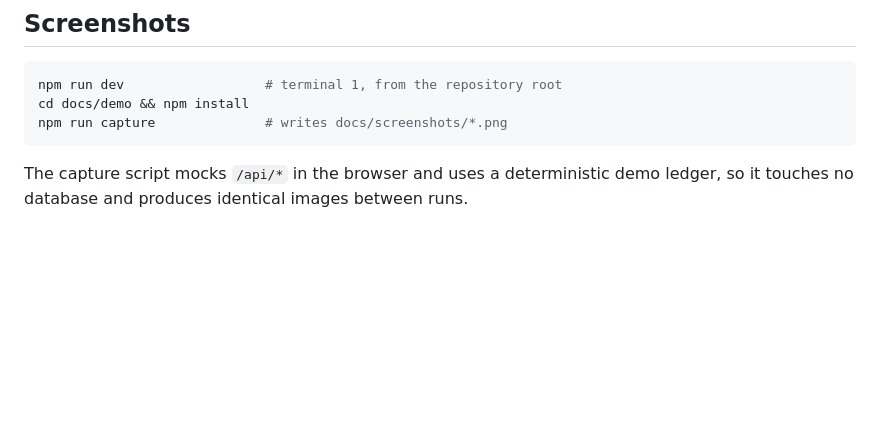
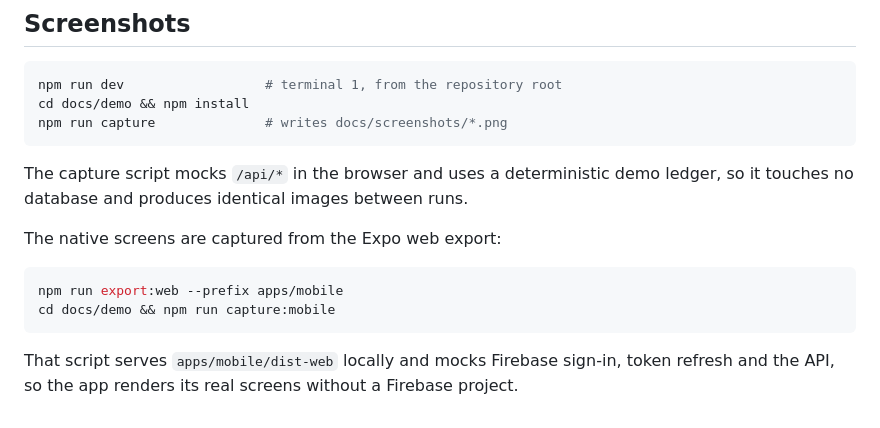
Before and after one commit to stefanovic000/WeAscend, a Markdown page: docs/development.md, the part around the change. Rendered like a GitHub page; blank space fills up the shorter version.

````diff
--- a/docs/development.md
+++ b/docs/development.md
@@ -118,3 +118,13 @@ npm run capture              # writes docs/screenshots/*.png
 
 The capture script mocks `/api/*` in the browser and uses a deterministic demo ledger, so it touches
 no database and produces identical images between runs.
+
+The native screens are captured from the Expo web export:
+
+```bash
+npm run export:web --prefix apps/mobile
+cd docs/demo && npm run capture:mobile
+```
+
+That script serves `apps/mobile/dist-web` locally and mocks Firebase sign-in, token refresh and the
+API, so the app renders its real screens without a Firebase project.
````
Also changed, not shown: README.md (+11 -9 lines), docs/features.md (+19 -0 lines), docs/screenshots/10-app-today.png (added), docs/screenshots/11-app-plan.png (added), docs/screenshots/12-app-progress.png (added), docs/screenshots/13-app-bosses.png (added), docs/screenshots/14-app-history.png (added), 6 other files.
